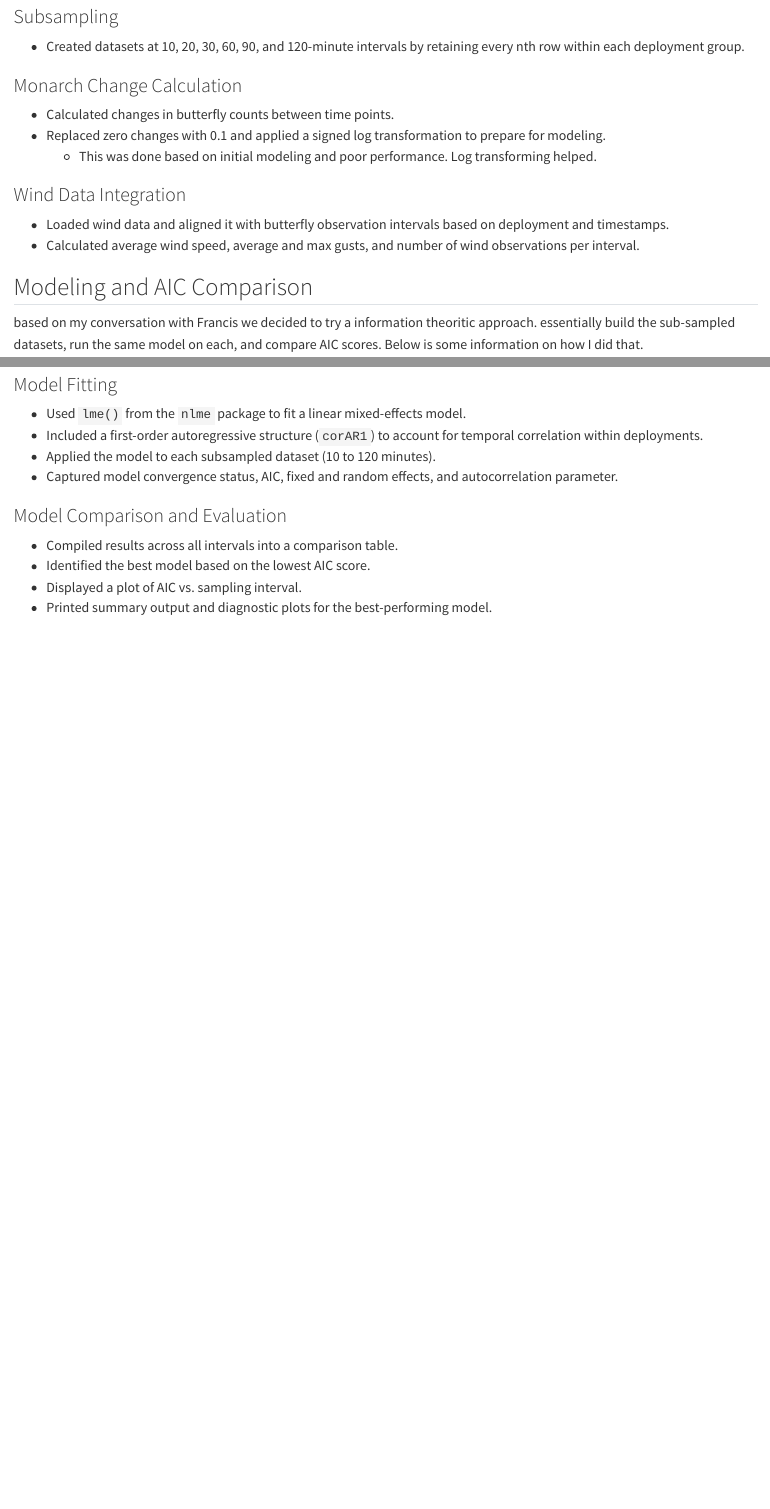
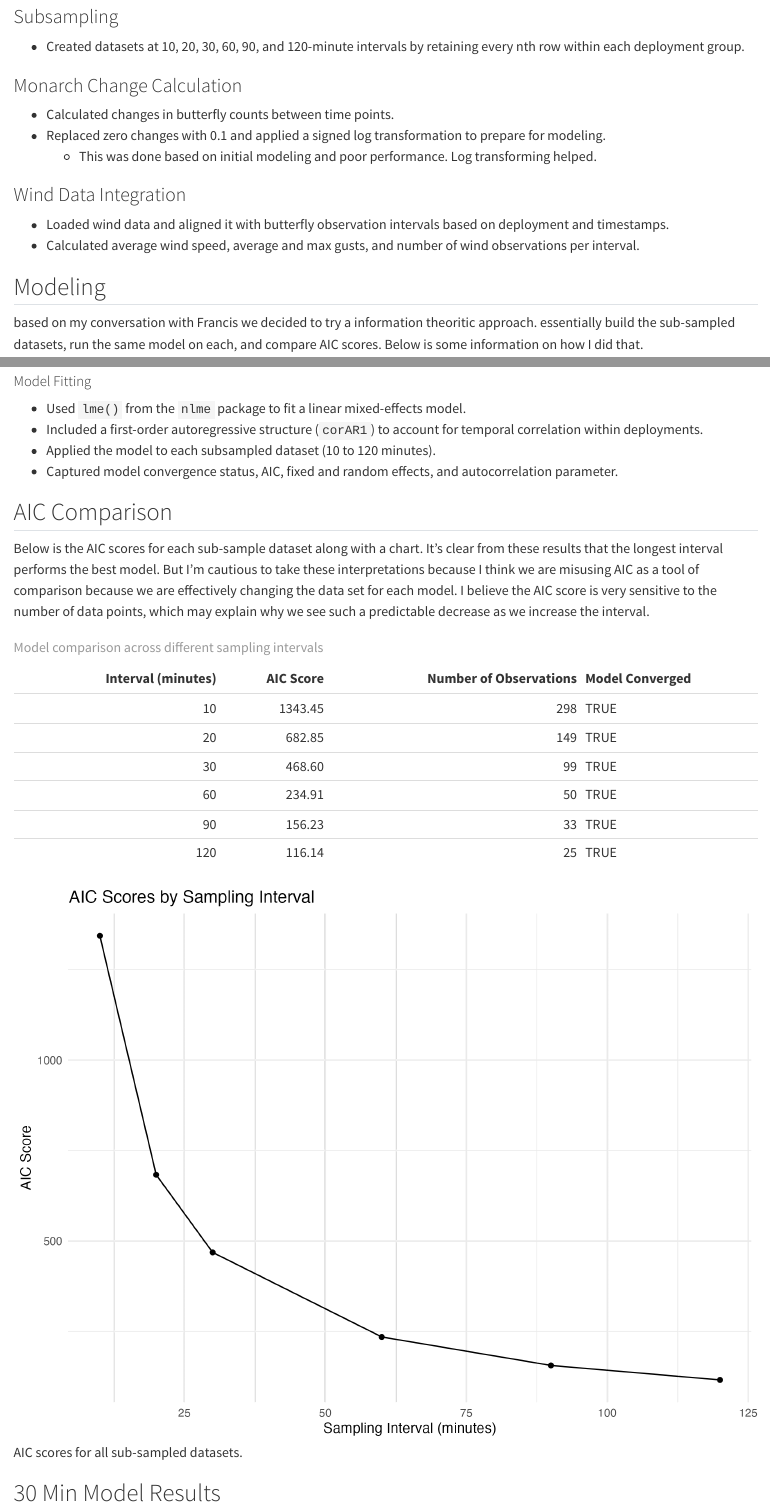
Before and after one commit to kylenessen/monarch_trailcam_classifier, a Quarto document (python_tools/classifications_converter/analysis/sampling_interval_writeup.qmd): the page in a window 1100 px wide, from 850 px down, and a second part further down, joined at a grey line. Rendered offline with R 4.5, knitr and Pandoc in place of Quarto, with nearby package versions.

Commit message:
Add model comparison results and AIC analysis for sampling intervals

````diff
--- /dev/null
+++ b/python_tools/classifications_converter/analysis/figures/model_comparison.csv
@@ -0,0 +1,7 @@
+"Interval","AIC","N","Converged"
+10,1343.45093178808,298,TRUE
+20,682.847595854864,149,TRUE
+30,468.603597901028,99,TRUE
+60,234.913566115904,50,TRUE
+90,156.227572153927,33,TRUE
+120,116.140957091037,25,TRUE
--- a/python_tools/classifications_converter/analysis/sampling_interval_writeup.qmd
+++ b/python_tools/classifications_converter/analysis/sampling_interval_writeup.qmd
@@ -41,25 +41,38 @@ I won't go into the full detail of how I prepared and cleaned the data, but inst
 - Loaded wind data and aligned it with butterfly observation intervals based on deployment and timestamps.
 - Calculated average wind speed, average and max gusts, and number of wind observations per interval.
 
-## Modeling and AIC Comparison
+## Modeling
 
 based on my conversation with Francis we decided to try a information theoritic approach. essentially build the sub-sampled datasets, run the same model on each, and compare AIC scores. Below is some information on how I did that.
 
-### Model Preparation
+#### Model Preparation
 - Defined `monarch_change` as the response variable (log transformed).
 - Selected wind metrics (`avg_wind_speed_mph`, `avg_wind_gust_mph`, `max_wind_gust_mph`) as fixed effects.
 - Included `deployment_id` as a random effect to account for variation between deployments.
 - Scaled all wind predictors for comparability.
 - Converted timestamps to numeric values to model temporal autocorrelation.
 
-### Model Fitting
+#### Model Fitting
 - Used `lme()` from the `nlme` package to fit a linear mixed-effects model.
 - Included a first-order autoregressive structure (`corAR1`) to account for temporal correlation within deployments.
 - Applied the model to each subsampled dataset (10 to 120 minutes).
 - Captured model convergence status, AIC, fixed and random effects, and autocorrelation parameter.
 
-### Model Comparison and Evaluation
-- Compiled results across all intervals into a comparison table.
-- Identified the best model based on the lowest AIC score.
-- Displayed a plot of AIC vs. sampling interval.
-- Printed summary output and diagnostic plots for the best-performing model.
+## AIC Comparison
+Below is the AIC scores for each sub-sample dataset along with a chart. It's clear from these results that the longest interval performs the best model. But I'm cautious to take these interpretations because I think we are misusing AIC as a tool of comparison because we are effectively changing the data set for each model. I believe the AIC score is very sensitive to the number of data points, which may explain why we see such a predictable decrease as we increase the interval.
+
+```{r}
+# Read and display the model comparison results
+model_comparison <- read.csv("figures/model_comparison.csv")
+
+# Create a nicely formatted table using knitr::kable
+knitr::kable(model_comparison,
+    col.names = c("Interval (minutes)", "AIC Score", "Number of Observations", "Model Converged"),
+    digits = 2,
+    caption = "Model comparison across different sampling intervals"
+)
+```
+
+![AIC scores for all sub-sampled datasets.](figures/aic_scores.png)
+
+## 30 Min Model Results
````
Also changed, not shown: python_tools/classifications_converter/analysis/sampling_interval_analysis.qmd (+7 -1 lines), python_tools/classifications_converter/analysis/figures/aic_scores.png (added), python_tools/classifications_converter/analysis/sampling_interval_writeup.html (added).
